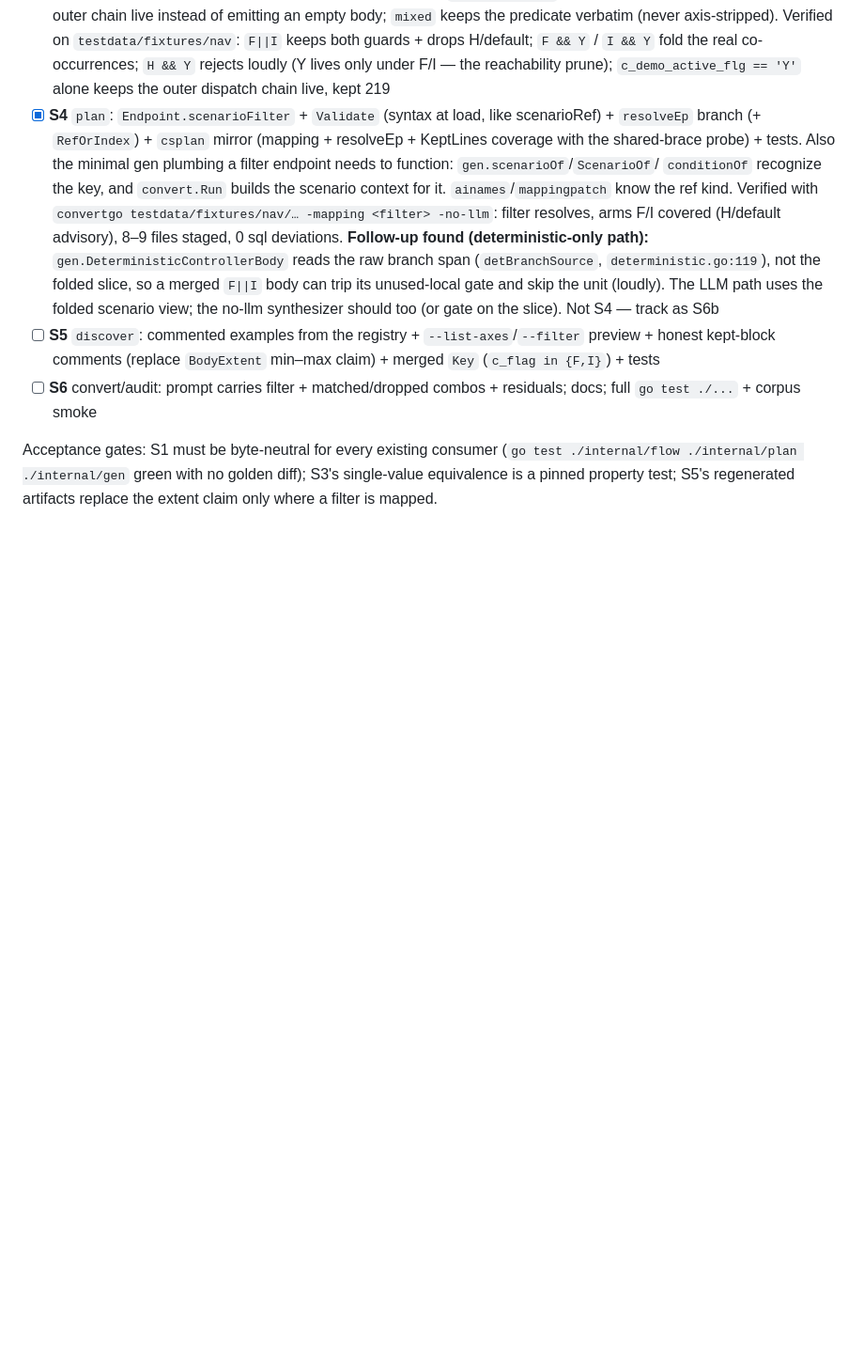
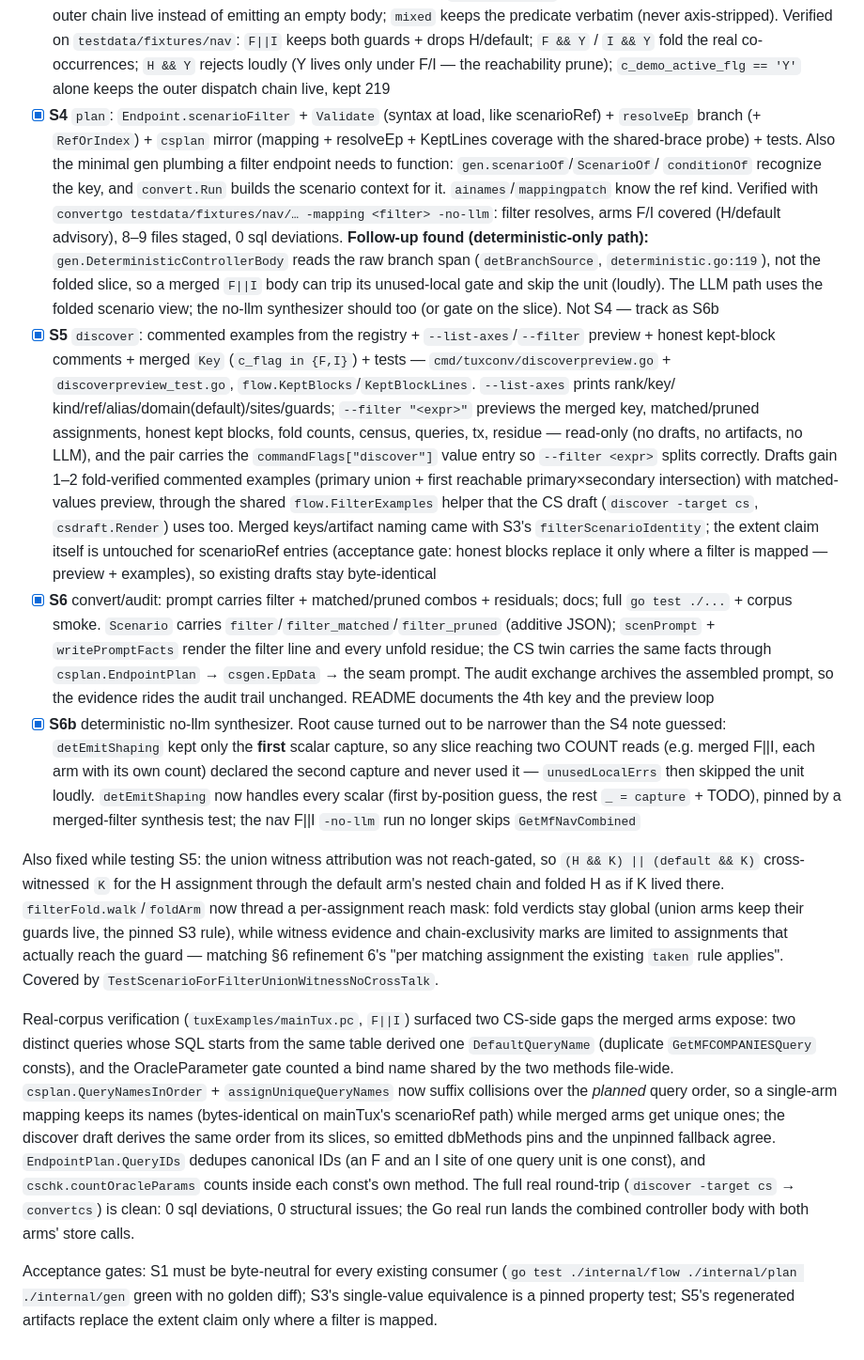
Before and after one commit to NachiketKandari/tux-to-any, a Markdown page: docs/scenario-filter-plan.md, the part around the change. Shown at 94% size. GitHub-like rendering; blank space fills up the shorter version.

Commit message:
docs: scenario-filter S5/S6/S6b notes + README preview loop
Marks the S5/S6/S6b checklist items done with the decisions taken
(reach-gated witnesses, honest blocks scoped to filter evidence, the
multi-scalar S6b root cause, the merged-arm CS naming/gate fixes) and
documents the 4th endpoint key, the axes/filter preview loop, and the
registry twin in the README.

```diff
--- a/docs/scenario-filter-plan.md
+++ b/docs/scenario-filter-plan.md
@@ -278,12 +278,69 @@ Other verified facts:
       unused-local gate and skip the unit (loudly). The LLM path uses the
       folded scenario view; the no-llm synthesizer should too (or gate on
       the slice). Not S4 — track as S6b
-- [ ] **S5** `discover`: commented examples from the registry +
-      `--list-axes`/`--filter` preview + honest kept-block comments
-      (replace `BodyExtent` min–max claim) + merged `Key`
-      (`c_flag in {F,I}`) + tests
-- [ ] **S6** convert/audit: prompt carries filter + matched/dropped
-      combos + residuals; docs; full `go test ./...` + corpus smoke
+- [x] **S5** `discover`: commented examples from the registry +
+      `--list-axes`/`--filter` preview + honest kept-block comments +
+      merged `Key` (`c_flag in {F,I}`) + tests —
+      `cmd/tuxconv/discoverpreview.go` + `discoverpreview_test.go`,
+      `flow.KeptBlocks`/`KeptBlockLines`. `--list-axes` prints rank/key/
+      kind/ref/alias/domain(default)/sites/guards; `--filter "<expr>"`
+      previews the merged key, matched/pruned assignments, honest kept
+      blocks, fold counts, census, queries, tx, residue — read-only
+      (no drafts, no artifacts, no LLM), and the pair carries the
+      `commandFlags["discover"]` value entry so `--filter <expr>` splits
+      correctly. Drafts gain 1–2 fold-verified commented examples (primary
+      union + first reachable primary×secondary intersection) with
+      matched-values preview, through the shared `flow.FilterExamples`
+      helper that the CS draft (`discover -target cs`, `csdraft.Render`)
+      uses too. Merged keys/artifact naming came with S3's
+      `filterScenarioIdentity`; the extent claim itself is untouched for
+      scenarioRef entries (acceptance gate: honest blocks replace it only
+      where a filter is mapped — preview + examples), so existing drafts
+      stay byte-identical
+- [x] **S6** convert/audit: prompt carries filter + matched/pruned combos +
+      residuals; docs; full `go test ./...` + corpus smoke. `Scenario`
+      carries `filter`/`filter_matched`/`filter_pruned` (additive JSON);
+      `scenPrompt` + `writePromptFacts` render the filter line and every
+      unfold residue; the CS twin carries the same facts through
+      `csplan.EndpointPlan` → `csgen.EpData` → the seam prompt. The audit
+      exchange archives the assembled prompt, so the evidence rides the
+      audit trail unchanged. README documents the 4th key and the preview
+      loop
+- [x] **S6b** deterministic no-llm synthesizer. Root cause turned out to be
+      narrower than the S4 note guessed: `detEmitShaping` kept only the
+      **first** scalar capture, so any slice reaching two COUNT reads
+      (e.g. merged F||I, each arm with its own count) declared the second
+      capture and never used it — `unusedLocalErrs` then skipped the unit
+      loudly. `detEmitShaping` now handles every scalar (first by-position
+      guess, the rest `_ = capture` + TODO), pinned by a merged-filter
+      synthesis test; the nav F||I `-no-llm` run no longer skips
+      `GetMfNavCombined`
+
+Also fixed while testing S5: the union witness attribution was not
+reach-gated, so `(H && K) || (default && K)` cross-witnessed `K` for the H
+assignment through the default arm's nested chain and folded H as if K
+lived there. `filterFold.walk`/`foldArm` now thread a per-assignment reach
+mask: fold verdicts stay global (union arms keep their guards live, the
+pinned S3 rule), while witness evidence and chain-exclusivity marks are
+limited to assignments that actually reach the guard — matching §6
+refinement 6's "per matching assignment the existing `taken` rule
+applies". Covered by `TestScenarioForFilterUnionWitnessNoCrossTalk`.
+
+Real-corpus verification (`tuxExamples/mainTux.pc`, `F||I`) surfaced two
+CS-side gaps the merged arms expose: two distinct queries whose SQL starts
+from the same table derived one `DefaultQueryName` (duplicate
+`GetMFCOMPANIESQuery` consts), and the OracleParameter gate counted a bind
+name shared by the two methods file-wide. `csplan.QueryNamesInOrder` +
+`assignUniqueQueryNames` now suffix collisions over the *planned* query
+order, so a single-arm mapping keeps its names (bytes-identical on
+mainTux's scenarioRef path) while merged arms get unique ones; the
+discover draft derives the same order from its slices, so emitted
+dbMethods pins and the unpinned fallback agree. `EndpointPlan.QueryIDs`
+dedupes canonical IDs (an F and an I site of one query unit is one const),
+and `cschk.countOracleParams` counts inside each const's own method. The
+full real round-trip (`discover -target cs` → `convertcs`) is clean: 0 sql
+deviations, 0 structural issues; the Go real run lands the combined
+controller body with both arms' store calls.
 
 Acceptance gates: S1 must be byte-neutral for every existing consumer
 (`go test ./internal/flow ./internal/plan ./internal/gen` green with no
```
Also changed, not shown: README.md (+16 -1 lines).
